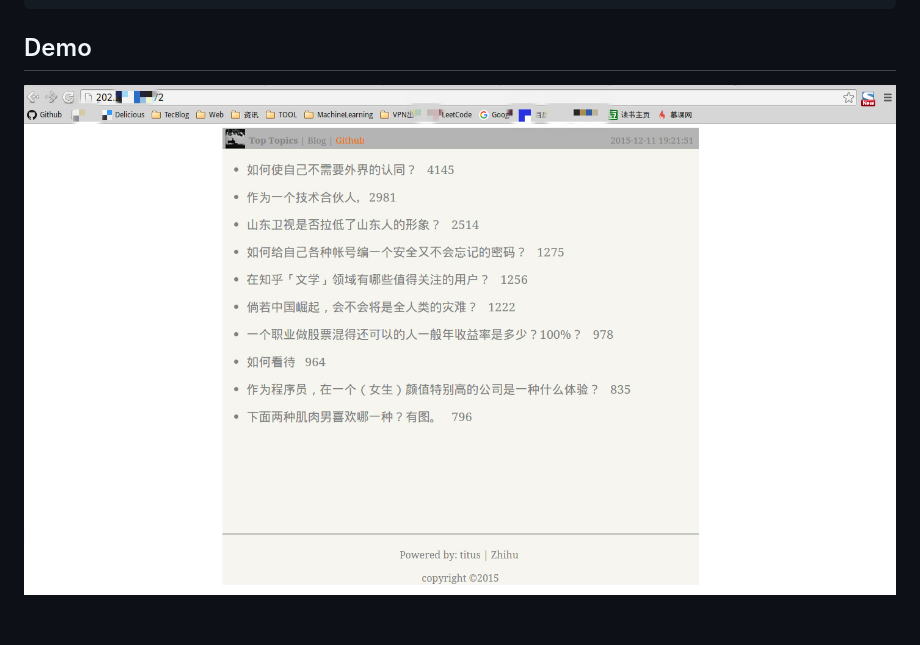
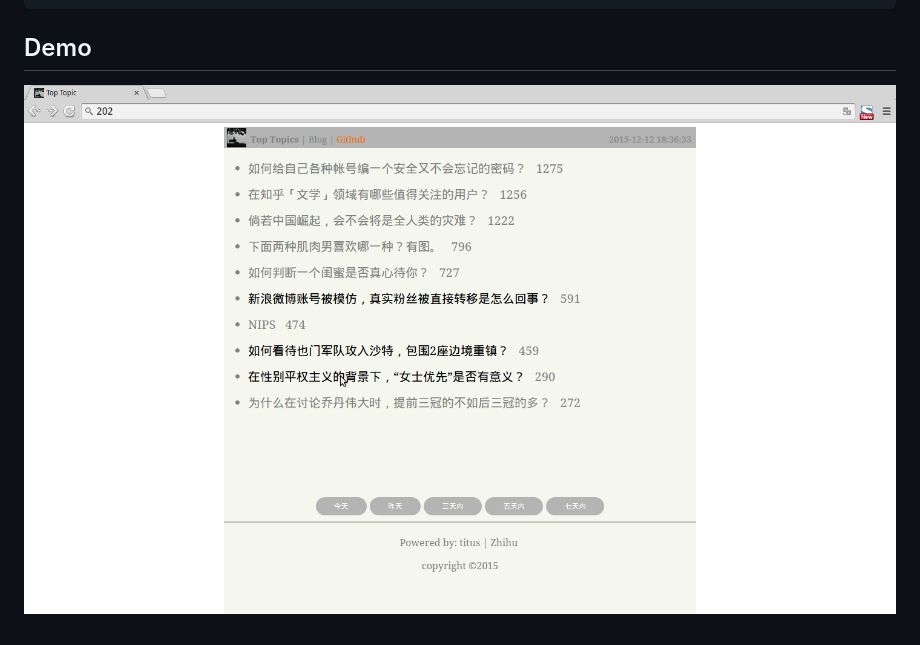
Before and after one commit to Huangtuzhi/top-topic-Zhihu, a Markdown page: README.md, the part around the change. Drawn GitHub-style; pictures changed too: assets/demo.jpg (deleted), assets/demo.png (added).

```diff
--- a/README.md
+++ b/README.md
@@ -81,4 +81,4 @@ cd /usr/local/nginx/sbin
 
 ## Demo
 
-![image](./assets/demo.jpg)
+![image](./assets/demo.png)
```
